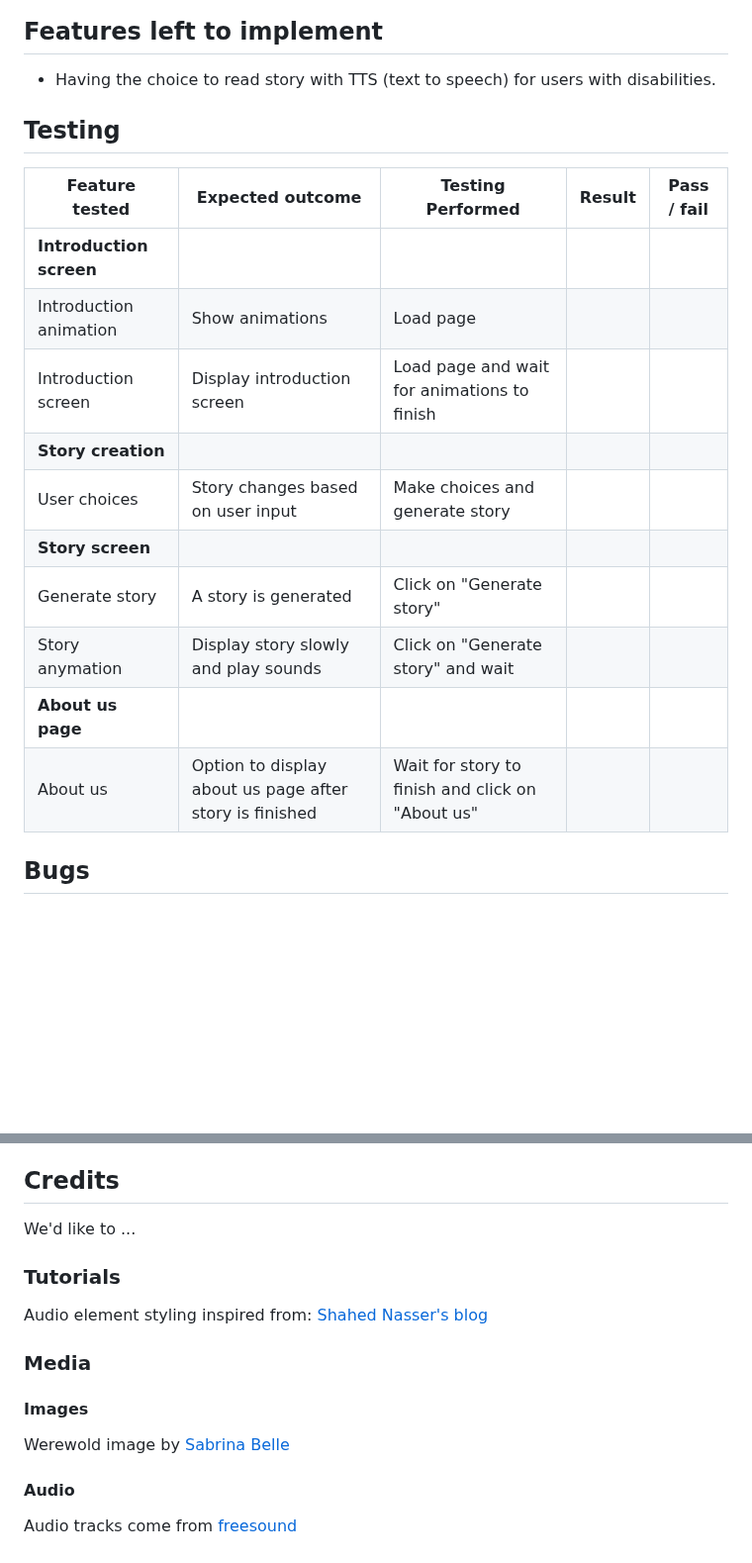
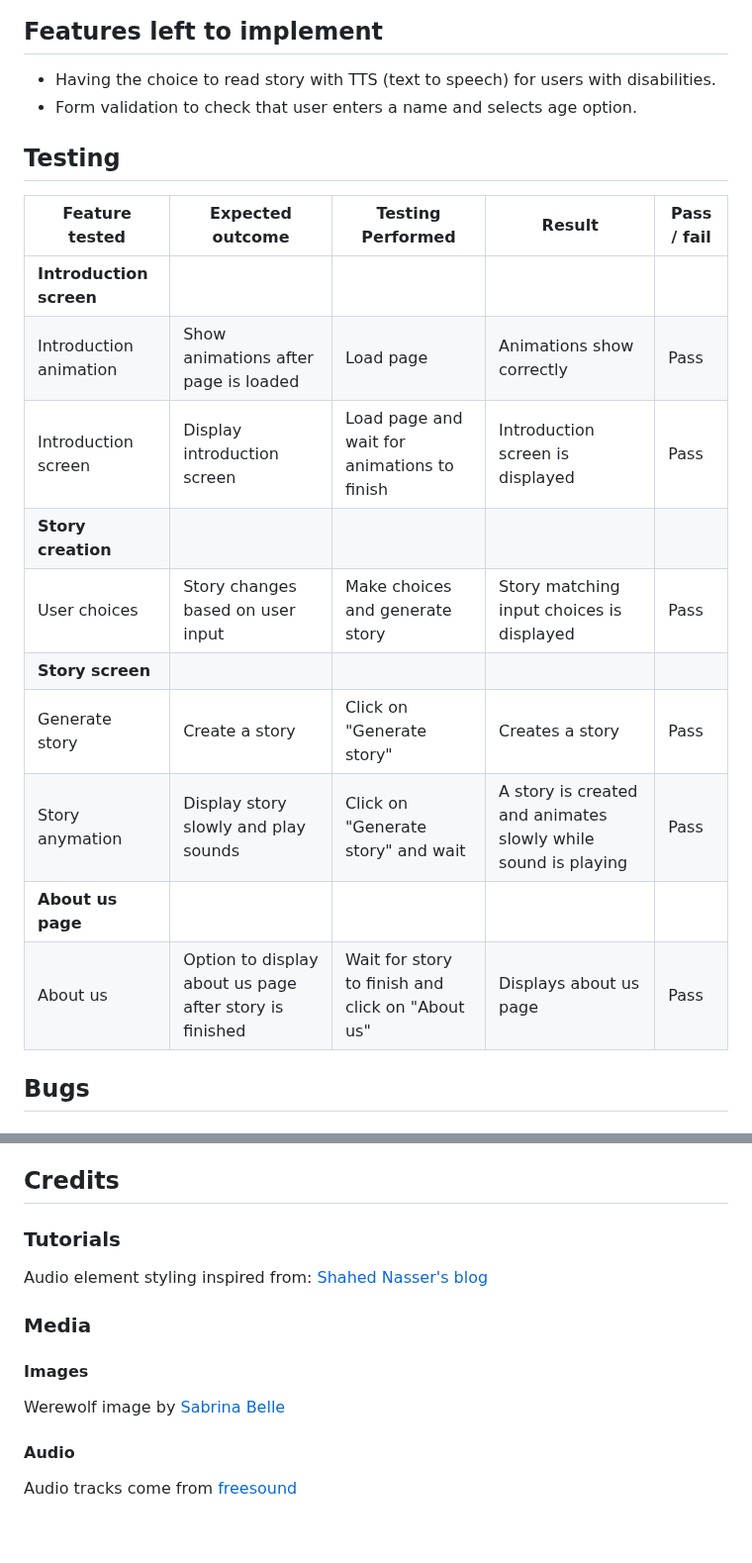
Before and after one commit to AVTpepper/halloween-hackathon, a Markdown page: README.md, 2 parts joined by grey strips. Shown at 99% size. Drawn GitHub-style; blank space fills up the shorter version.

Commit message:
Docs: Update testing section of README

```diff
--- a/README.md
+++ b/README.md
@@ -70,7 +70,7 @@ Here user is thanked for visit the page and get to meet the creators.
 ## Features left to implement
 
 - Having the choice to read story with TTS (text to speech) for users with disabilities.
-
+- Form validation to check that user enters a name and selects age option.
 
 
 ## Testing
@@ -78,15 +78,15 @@ Here user is thanked for visit the page and get to meet the creators.
 | Feature tested | Expected outcome | Testing Performed | Result | Pass / fail |
 | --- | --- | --- | --- | --- |
 | **Introduction screen** |
-| Introduction animation | Show animations | Load page |  |  |
-| Introduction screen | Display introduction screen | Load page and wait for animations to finish |  |  |
+| Introduction animation | Show animations after page is loaded | Load page | Animations show correctly | Pass |
+| Introduction screen | Display introduction screen | Load page and wait for animations to finish | Introduction screen is displayed | Pass |
 | **Story creation** |
-| User choices | Story changes based on user input | Make choices and generate story |  |  |
+| User choices | Story changes based on user input | Make choices and generate story | Story matching input choices is displayed | Pass |
 | **Story screen** |
-| Generate story | A story is generated | Click on "Generate story" |  |  |
-| Story anymation | Display story slowly and play sounds | Click on "Generate story" and wait |  |  |
+| Generate story | Create a story | Click on "Generate story" | Creates a story | Pass |
+| Story anymation | Display story slowly and play sounds | Click on "Generate story" and wait | A story is created and animates slowly while sound is playing | Pass |
 | **About us page** |
-| About us | Option to display about us page after story is finished | Wait for story to finish and click on "About us" |  |  |
+| About us | Option to display about us page after story is finished | Wait for story to finish and click on "About us" | Displays about us page | Pass |
 
 
 ## Bugs
@@ -127,7 +127,6 @@ Link to live website: [Spooky story creation](https://avtpepper.github.io/hallow
 - Niclas - [NiclO1337](https://github.com/NiclO1337)
 
 ## Credits
-We'd like to ...
 
 ### Tutorials
 
@@ -137,7 +136,7 @@ Audio element styling inspired from: [Shahed Nasser's blog](https://blog.shahedn
 
 #### Images
 
-Werewold image by <a href="https://pixabay.com/illustrations/werewolf-wolf-fantasia-horror-dark-8070653/">Sabrina Belle</a>
+Werewolf image by <a href="https://pixabay.com/illustrations/werewolf-wolf-fantasia-horror-dark-8070653/">Sabrina Belle</a>
 
 
 
```
